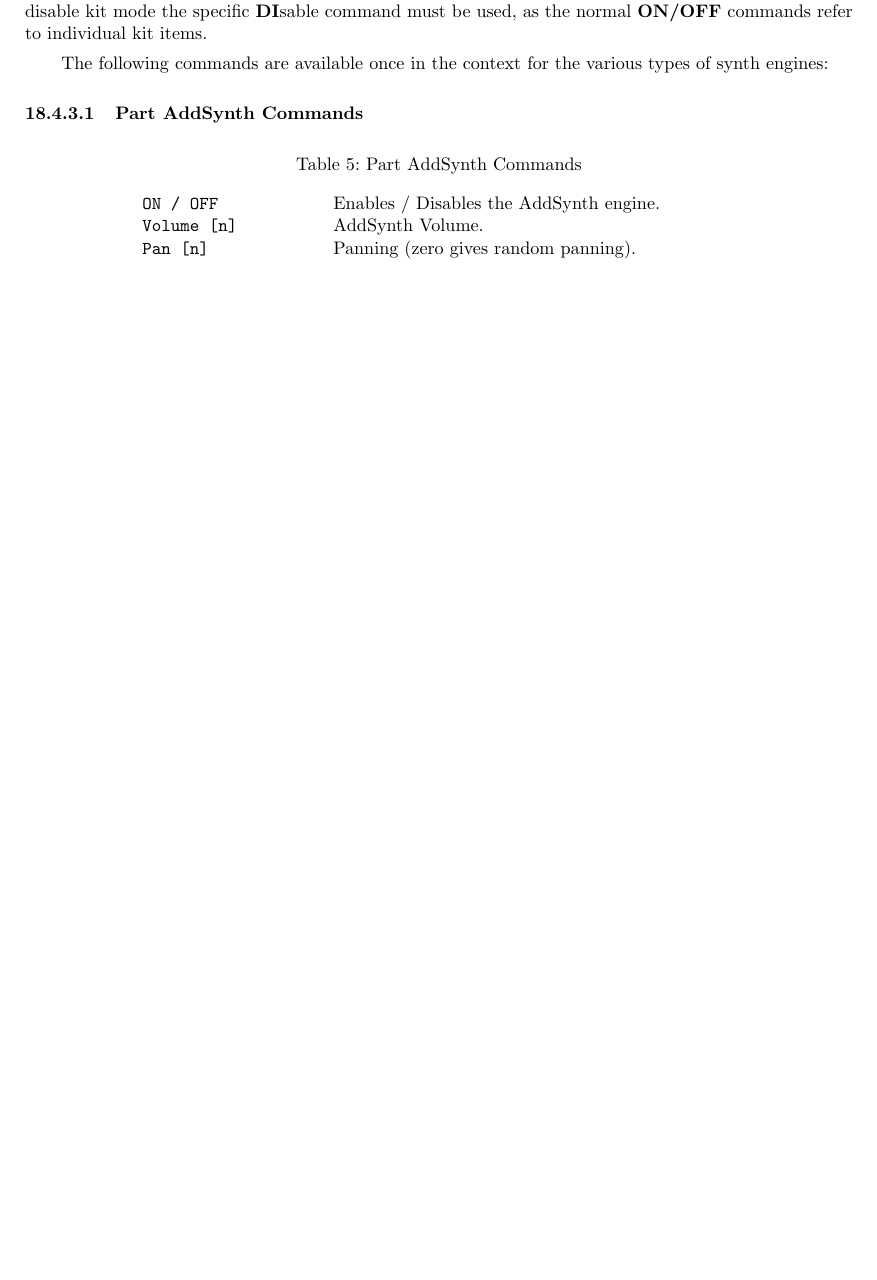
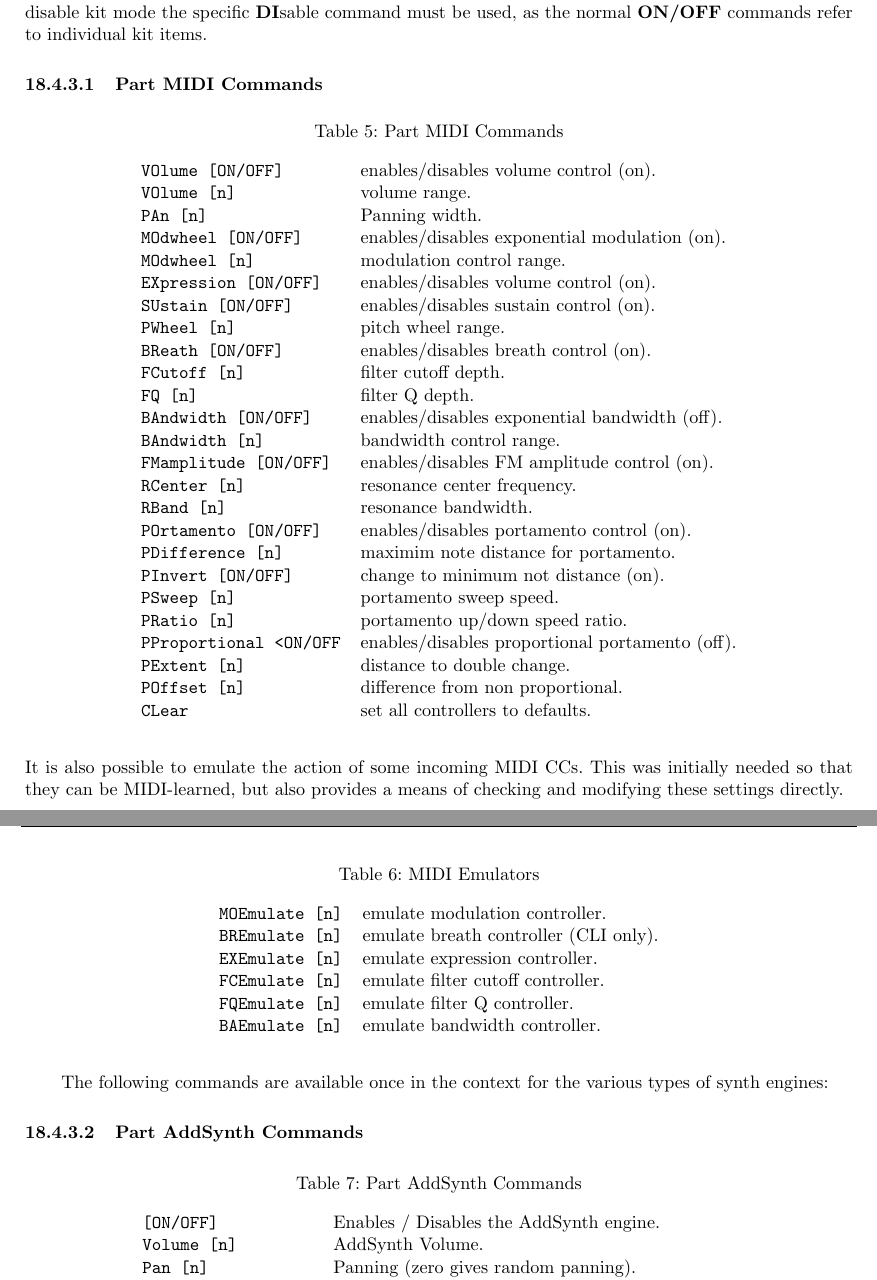
Before and after one commit to ahlstromcj/yoshimi-doc, a LaTeX document (tex/yoshimi-user-manual.tex, which reads tex/yum_command_line_v4.tex): part of page 204 of 264 before the commit and two parts of pages 204 and 205 of 265 after it, the two joined at a grey line, cut so that both start at the same text, the shorter picture padded with empty space. Compiled offline with pdfLaTeX.

Commit message:
Added new startup image Added CLU MIDI CC info

```diff
--- a/tex/yum_command_line_v4.tex
+++ b/tex/yum_command_line_v4.tex
@@ -798,12 +800,98 @@ to see what controls were available in each context.
       yoshimi Part 1+, Multi 1+>
    \end{verbatim}
 
-   Note how the kit mode is shown in parenthesis when not actually in the kit editing
-   context. Also, to disable kit mode the specific \textbf{DI}sable command must be
-   used, as the normal \textbf{ON/OFF} commands refer to individual kit items.
-
-   The following commands are available once in the context for the various types of
-   synth engines:
+   Note how the kit mode is shown in parenthesis when not actually in the kit
+   editing context. Also, to disable kit mode the specific \textbf{DI}sable
+   command must be used, as the normal \textbf{ON/OFF} commands refer to
+   individual kit items.
+
+\paragraph{Part MIDI Commands}
+\label{paragraph:command_line_part_midi_commands}
+   \begin{table}[H]
+      \centering
+      \caption{Part MIDI Commands}
+      \label{table:yoshimi_part_midi_commands}
+      \begin{tabular}{l l}
+\texttt{VOlume [ON/OFF]} &
+   enables/disables volume control (on). \\
+\texttt{VOlume [n]} &
+   volume range. \\
+\texttt{PAn [n]} &
+   Panning width. \\
+\texttt{MOdwheel [ON/OFF]} &
+   enables/disables exponential modulation (on). \\
+\texttt{MOdwheel [n]} &
+   modulation control range. \\
+\texttt{EXpression [ON/OFF]} &
+   enables/disables volume control (on). \\
+\texttt{SUstain [ON/OFF]} &
+   enables/disables sustain control (on). \\
+\texttt{PWheel [n]} &
+   pitch wheel range. \\
+\texttt{BReath [ON/OFF]} &
+   enables/disables breath control (on). \\
+\texttt{FCutoff [n]} &
+   filter cutoff depth. \\
+\texttt{FQ [n]} &
+   filter Q depth. \\
+\texttt{BAndwidth [ON/OFF]} &
+   enables/disables exponential bandwidth (off). \\
+\texttt{BAndwidth [n]} &
+   bandwidth control range. \\
+\texttt{FMamplitude [ON/OFF]} &
+   enables/disables FM amplitude control (on). \\
+\texttt{RCenter [n]} &
+   resonance center frequency. \\
+\texttt{RBand [n]} &
+   resonance bandwidth. \\
+\texttt{POrtamento [ON/OFF]} &
+   enables/disables portamento control (on). \\
+\texttt{PDifference [n]} &
+   maximim note distance for portamento. \\
+\texttt{PInvert [ON/OFF]} &
+   change to minimum not distance (on). \\
+\texttt{PSweep [n]} &
+   portamento sweep speed. \\
+\texttt{PRatio [n]} &
+   portamento up/down speed ratio. \\
+\texttt{PProportional <ON/OFF} &
+   enables/disables proportional portamento (off). \\
+\texttt{PExtent [n]} &
+   distance to double change. \\
+\texttt{POffset [n]} &
+   difference from non proportional. \\
+\texttt{CLear} &
+   set all controllers to defaults. \\
+      \end{tabular}
+   \end{table}
+
+   It is also possible to emulate the action of some incoming MIDI CCs. This
+   was initially needed so that they can be MIDI-learned, but also provides
+   a means of checking and modifying these settings directly.
+
+   \begin{table}[H]
+      \centering
+      \caption{MIDI Emulators}
+      \label{table:yoshimi_part_midi_emolators}
+      \begin{tabular}{l l}
+\texttt{MOEmulate [n]} &
+   emulate modulation controller. \\
+\texttt{BREmulate [n]} &
+   emulate breath controller (CLI only). \\
+\texttt{EXEmulate [n]} &
+   emulate expression controller. \\
+\texttt{FCEmulate [n]} &
+   emulate filter cutoff controller. \\
+\texttt{FQEmulate [n]} &
+   emulate filter Q controller. \\
+\texttt{BAEmulate [n]} &
+   emulate bandwidth controller. \\
+      \end{tabular}
+   \end{table}
+
+   The following commands are available once in the context for the various
+   types of synth engines:
+
 
 \paragraph{Part AddSynth Commands}
 \label{paragraph:command_line_part_addsynth_commands}
@@ -812,7 +900,7 @@ to see what controls were available in each context.
       \caption{Part AddSynth Commands}
       \label{table:yoshimi_part_addsynth_commands}
       \begin{tabular}{l l}
-\texttt{ON / OFF} &
+\texttt{[ON/OFF]} &
    Enables / Disables the AddSynth engine. \\
 \texttt{Volume [n]} &
    AddSynth Volume.  \\
```
Also changed, not shown: tex/yoshimi-user-manual.tex (+12 -0 lines), images/1.5.11/first_time_info.png (added), tex/yum_command_line_v4.tex (32 more changed lines).
